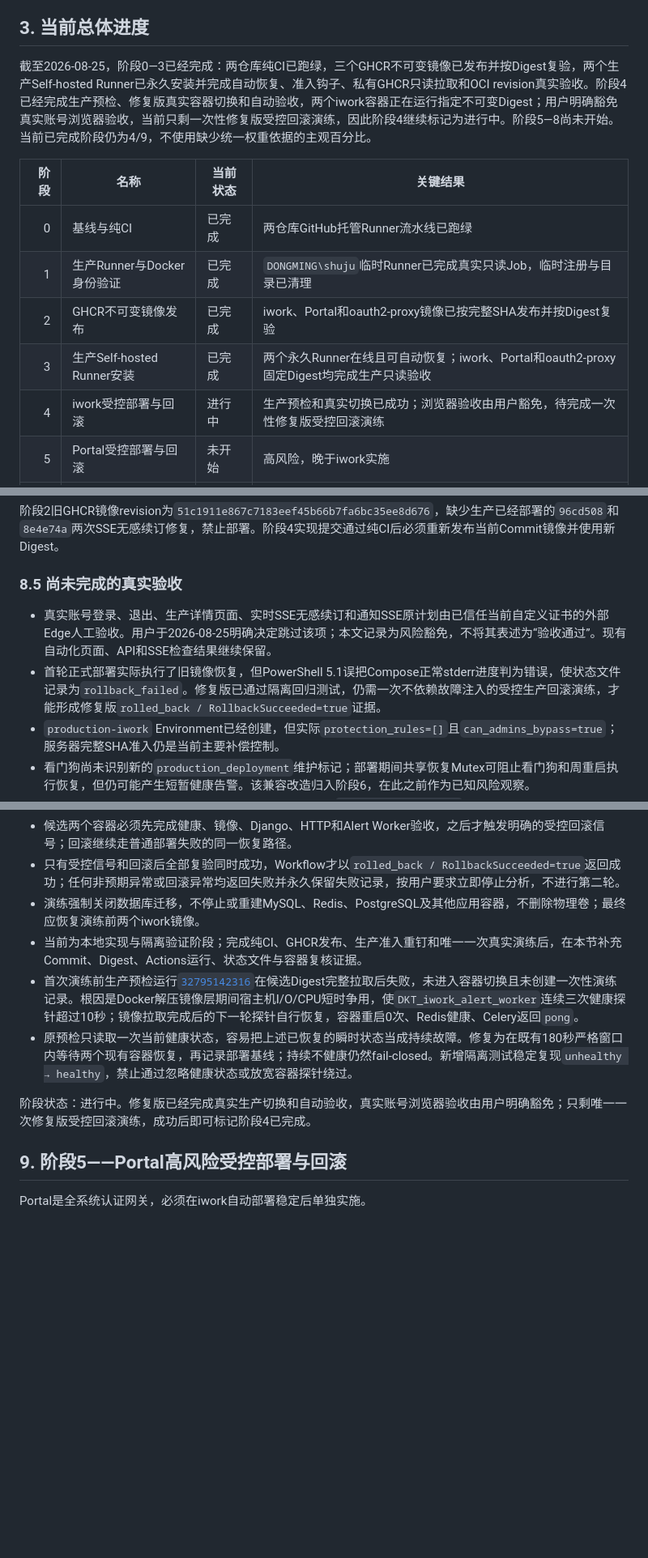
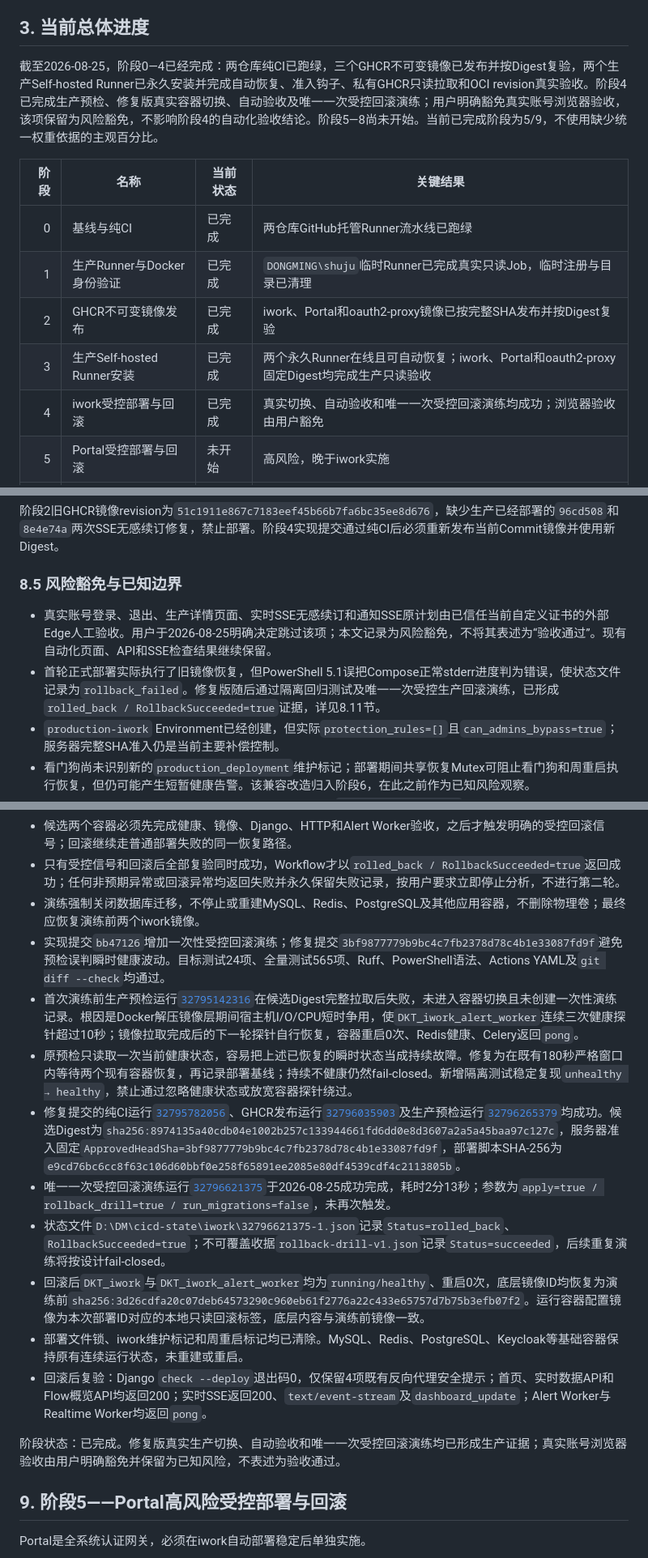
Before and after one commit to jiejiejie113/iwork11, a Markdown page: docs/2026-08-21-GitHub-Actions-CICD完整实施方案.md, 3 parts joined by grey strips. Shown at 81% size. GitHub-like rendering; blank space fills up the shorter version.

Commit message:
[2026-08-25][DOCS] 记录阶段4受控回滚验收

```diff
--- a/docs/2026-08-21-GitHub-Actions-CICD完整实施方案.md
+++ b/docs/2026-08-21-GitHub-Actions-CICD完整实施方案.md
@@ -61,7 +61,7 @@
 
 ## 3. 当前总体进度
 
-截至2026-08-25，阶段0—3已经完成：两仓库纯CI已跑绿，三个GHCR不可变镜像已发布并按Digest复验，两个生产Self-hosted Runner已永久安装并完成自动恢复、准入钩子、私有GHCR只读拉取和OCI revision真实验收。阶段4已经完成生产预检、修复版真实容器切换和自动验收，两个iwork容器正在运行指定不可变Digest；用户明确豁免真实账号浏览器验收，当前只剩一次性修复版受控回滚演练，因此阶段4继续标记为进行中。阶段5—8尚未开始。当前已完成阶段仍为4/9，不使用缺少统一权重依据的主观百分比。
+截至2026-08-25，阶段0—4已经完成：两仓库纯CI已跑绿，三个GHCR不可变镜像已发布并按Digest复验，两个生产Self-hosted Runner已永久安装并完成自动恢复、准入钩子、私有GHCR只读拉取和OCI revision真实验收。阶段4已完成生产预检、修复版真实容器切换、自动验收及唯一一次受控回滚演练；用户明确豁免真实账号浏览器验收，该项保留为风险豁免，不影响阶段4的自动化验收结论。阶段5—8尚未开始。当前已完成阶段为5/9，不使用缺少统一权重依据的主观百分比。
 
 | 阶段 | 名称 | 当前状态 | 关键结果 |
 |---:|---|---|---|
@@ -69,7 +69,7 @@
 | 1 | 生产Runner与Docker身份验证 | 已完成 | `DONGMING\shuju`临时Runner已完成真实只读Job，临时注册与目录已清理 |
 | 2 | GHCR不可变镜像发布 | 已完成 | iwork、Portal和oauth2-proxy镜像已按完整SHA发布并按Digest复验 |
 | 3 | 生产Self-hosted Runner安装 | 已完成 | 两个永久Runner在线且可自动恢复；iwork、Portal和oauth2-proxy固定Digest均完成生产只读验收 |
-| 4 | iwork受控部署与回滚 | 进行中 | 生产预检和真实切换已成功；浏览器验收由用户豁免，待完成一次性修复版受控回滚演练 |
+| 4 | iwork受控部署与回滚 | 已完成 | 真实切换、自动验收和唯一一次受控回滚演练均成功；浏览器验收由用户豁免 |
 | 5 | Portal受控部署与回滚 | 未开始 | 高风险，晚于iwork实施 |
 | 6 | 跨仓库部署锁与运维任务协调 | 未开始 | 需兼容看门狗和周重启 |
 | 7 | `dkt-cicd` Skill | 未开始 | 本机已可人工使用`gh` |
@@ -540,10 +540,10 @@ portal: self-hosted, windows, dkt-prod, portal
 
 阶段2旧GHCR镜像revision为`51c1911e867c7183eef45b66b7fa6bc35ee8d676`，缺少生产已经部署的`96cd508`和`8e4e74a`两次SSE无感续订修复，禁止部署。阶段4实现提交通过纯CI后必须重新发布当前Commit镜像并使用新Digest。
 
-### 8.5 尚未完成的真实验收
+### 8.5 风险豁免与已知边界
 
 - 真实账号登录、退出、生产详情页面、实时SSE无感续订和通知SSE原计划由已信任当前自定义证书的外部Edge人工验收。用户于2026-08-25明确决定跳过该项；本文记录为风险豁免，不将其表述为“验收通过”。现有自动化页面、API和SSE检查结果继续保留。
-- 首轮正式部署实际执行了旧镜像恢复，但PowerShell 5.1误把Compose正常stderr进度判为错误，使状态文件记录为`rollback_failed`。修复版已通过隔离回归测试，仍需一次不依赖故障注入的受控生产回滚演练，才能形成修复版`rolled_back / RollbackSucceeded=true`证据。
+- 首轮正式部署实际执行了旧镜像恢复，但PowerShell 5.1误把Compose正常stderr进度判为错误，使状态文件记录为`rollback_failed`。修复版随后通过隔离回归测试及唯一一次受控生产回滚演练，已形成`rolled_back / RollbackSucceeded=true`证据，详见8.11节。
 - `production-iwork` Environment已经创建，但实际`protection_rules=[]`且`can_admins_bypass=true`；服务器完整SHA准入仍是当前主要补偿控制。
 - 看门狗尚未识别新的`production_deployment`维护标记；部署期间共享恢复Mutex可阻止看门狗和周重启执行恢复，但仍可能产生短暂健康告警。该兼容改造归入阶段6，在此之前作为已知风险观察。
 - 迁移失败时只自动回滚应用镜像，不自动还原数据库。`run_migrations=true`只允许用于已审查的expand/contract兼容迁移；备份用于受控人工恢复，禁止脚本自动覆盖生产数据库。
@@ -605,11 +605,17 @@ portal: self-hosted, windows, dkt-prod, portal
 - 候选两个容器必须先完成健康、镜像、Django、HTTP和Alert Worker验收，之后才触发明确的受控回滚信号；回滚继续走普通部署失败的同一恢复路径。
 - 只有受控信号和回滚后全部复验同时成功，Workflow才以`rolled_back / RollbackSucceeded=true`返回成功；任何非预期异常或回滚异常均返回失败并永久保留失败记录，按用户要求立即停止分析，不进行第二轮。
 - 演练强制关闭数据库迁移，不停止或重建MySQL、Redis、PostgreSQL及其他应用容器，不删除物理卷；最终应恢复演练前两个iwork镜像。
-- 当前为本地实现与隔离验证阶段；完成纯CI、GHCR发布、生产准入重钉和唯一一次真实演练后，在本节补充Commit、Digest、Actions运行、状态文件与容器复核证据。
+- 实现提交`bb47126`增加一次性受控回滚演练；修复提交`3bf9877779b9bc4c7fb2378d78c4b1e33087fd9f`避免预检误判瞬时健康波动。目标测试24项、全量测试565项、Ruff、PowerShell语法、Actions YAML及`git diff --check`均通过。
 - 首次演练前生产预检运行[`32795142316`](https://github.com/GuChenkano/iwork/actions/runs/32795142316)在候选Digest完整拉取后失败，未进入容器切换且未创建一次性演练记录。根因是Docker解压镜像层期间宿主机I/O/CPU短时争用，使`DKT_iwork_alert_worker`连续三次健康探针超过10秒；镜像拉取完成后的下一轮探针自行恢复，容器重启0次、Redis健康、Celery返回`pong`。
 - 原预检只读取一次当前健康状态，容易把上述已恢复的瞬时状态当成持续故障。修复为在既有180秒严格窗口内等待两个现有容器恢复，再记录部署基线；持续不健康仍然fail-closed。新增隔离测试稳定复现`unhealthy → healthy`，禁止通过忽略健康状态或放宽容器探针绕过。
+- 修复提交的纯CI运行[`32795782056`](https://github.com/GuChenkano/iwork/actions/runs/32795782056)、GHCR发布运行[`32796035903`](https://github.com/GuChenkano/iwork/actions/runs/32796035903)及生产预检运行[`32796265379`](https://github.com/GuChenkano/iwork/actions/runs/32796265379)均成功。候选Digest为`sha256:8974135a40cdb04e1002b257c133944661fd6dd0e8d3607a2a5a45baa97c127c`，服务器准入固定`ApprovedHeadSha=3bf9877779b9bc4c7fb2378d78c4b1e33087fd9f`，部署脚本SHA-256为`e9cd76bc6cc8f63c106d60bbf0e258f65891ee2085e80df4539cdf4c2113805b`。
+- 唯一一次受控回滚演练运行[`32796621375`](https://github.com/GuChenkano/iwork/actions/runs/32796621375)于2026-08-25成功完成，耗时2分13秒；参数为`apply=true / rollback_drill=true / run_migrations=false`，未再次触发。
+- 状态文件`D:\DM\cicd-state\iwork\32796621375-1.json`记录`Status=rolled_back`、`RollbackSucceeded=true`；不可覆盖收据`rollback-drill-v1.json`记录`Status=succeeded`，后续重复演练将按设计fail-closed。
+- 回滚后`DKT_iwork`与`DKT_iwork_alert_worker`均为`running/healthy`、重启0次，底层镜像ID均恢复为演练前`sha256:3d26cdfa20c07deb64573290c960eb61f2776a22c433e65757d7b75b3efb07f2`。运行容器配置镜像为本次部署ID对应的本地只读回滚标签，底层内容与演练前镜像一致。
+- 部署文件锁、iwork维护标记和周重启标记均已清除。MySQL、Redis、PostgreSQL、Keycloak等基础容器保持原有连续运行状态，未重建或重启。
+- 回滚后复验：Django `check --deploy`退出码0，仅保留4项既有反向代理安全提示；首页、实时数据API和Flow概览API均返回200；实时SSE返回200、`text/event-stream`及`dashboard_update`；Alert Worker与Realtime Worker均返回`pong`。
 
-阶段状态：进行中。修复版已经完成真实生产切换和自动验收，真实账号浏览器验收由用户明确豁免；只剩唯一一次修复版受控回滚演练，成功后即可标记阶段4已完成。
+阶段状态：已完成。修复版真实生产切换、自动验收和唯一一次受控回滚演练均已形成生产证据；真实账号浏览器验收由用户明确豁免并保留为已知风险，不表述为验收通过。
 
 ## 9. 阶段5——Portal高风险受控部署与回滚
 
```
Also changed, not shown: docs/CI-CD.md (+3 -2 lines).
